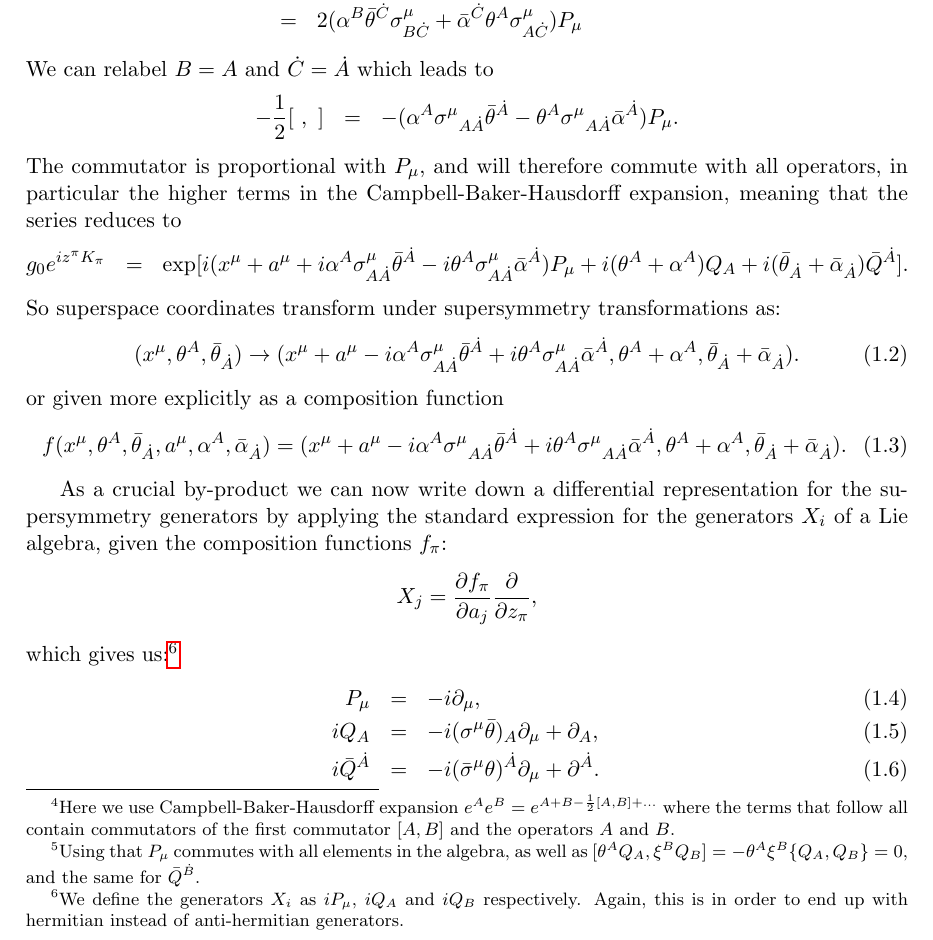
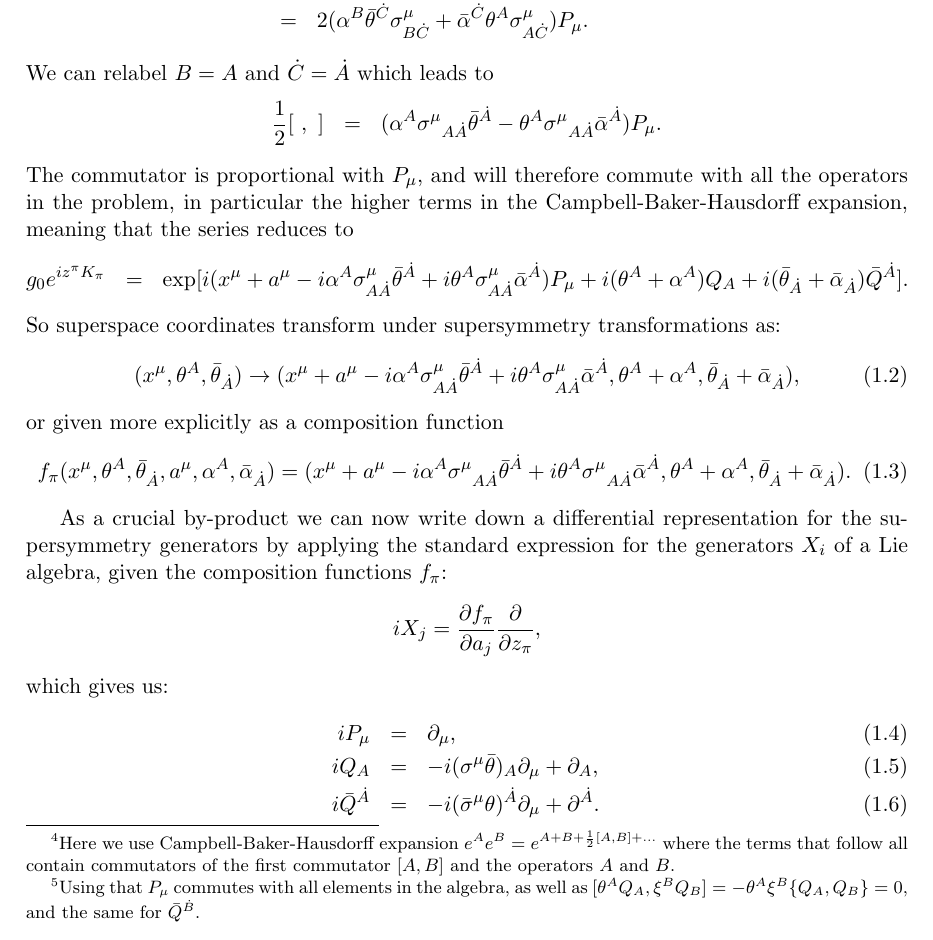
Before and after one commit to ahye/FYS5190, a LaTeX thesis (superspace.tex): part of page 4 of 13, cut so that both start at the same text. Compiled offline with pdfLaTeX; a LaTeX package or settings file that is missing is left out.

Commit message:
Small fixes to Sec. 3.2

```diff
--- a/superspace.tex
+++ b/superspace.tex
@@ -75,7 +75,7 @@ effectively setting $\omega_{\rho\nu}=0$, because we can again show that\footnot
 We can now find the transformation of superspace coordinates under a supersymmetry transformation, just as we have seen the Minkowski coordinates transform under Lorentz transformations. It might be tempting to look directly at the effects of an element $g_0(a, \alpha)$ on a function on superspace coordinates, $F(z^\pi) = F(x^\mu, \theta^A, \bar{\theta}_{\dot{A}})$, just as we did for the translation group. However, the powers of the sum of generators in the infinite series will become very unwieldy and messy. Instead, we pull out the coordinate dependence from the function $F(z^\pi) = e^{iz^\pi K_\pi}F(0)$, where $K_\pi=(P_\mu,Q_A,\bar{Q}^{\dot{A}})$,  and we look at the transformation $z^\pi \to z'{}^\pi$ given by
 \[g_0e^{iz^\pi K_\pi} = e^{iz'{}^\pi K_\pi}.\]
 In moving the problem to the exponential, we can use the power of some results on the exponentials of non-commuting quantities, in particular the Campbell-Baker-Hausdorff expansion from (\ref{eq:BKH_matrices}).
-We have\footnote{Here we use Campbell-Baker-Hausdorff expansion $e^{A}e^{B} = e^{A + B - \frac{1}{2}[A, B] + ...}$ where the terms that follow all contain commutators of the first commutator  $[A, B] $ and the operators $A$ and $B$.}
+We have\footnote{Here we use Campbell-Baker-Hausdorff expansion $e^{A}e^{B} = e^{A + B + \frac{1}{2}[A, B] + ...}$ where the terms that follow all contain commutators of the first commutator  $[A, B] $ and the operators $A$ and $B$.}
 \begin{eqnarray*}
 g_0 e^{iz^\pi K_\pi} &=& \exp(ia^\nu P_\nu + i\alpha^BQ_B + i\bar{\alpha}_{\dot{B}}\bar{Q}^{\dot{B}})\exp( iz^\pi K_\pi)\\
 &=& \exp(ia^\nu P_\nu + i\alpha^BQ_B + i\bar{\alpha}_{\dot{B}}\bar{Q}^{\dot{B}} + iz^\pi K_\pi\\
@@ -86,32 +86,32 @@ Now we take a closer look at the commutator:\footnote{Using that $P_\mu$ commute
 [~,~]&=&-[\alpha^BQ_B,\bar{\theta}_{\dot{A}}\bar{Q}^{\dot{A}}] - [\bar{\alpha}_{\dot{B}}\bar{Q}^{\dot{B}}, \theta^AQ_A]\\
 &=&\alpha^B\bar{\theta}_{\dot{A}}\epsilon^{\dot{A}\dot{C}}\{Q_B,\bar{Q}_{\dot{C}}\} + \bar{\alpha}_{\dot{B}}\theta^A\epsilon^{\dot{B}\dot{C}}\{\bar{Q}_{\dot{C}}, Q_A\}\\
 &=&2\alpha^B\bar{\theta}_{\dot{A}}\epsilon^{\dot{A}\dot{C}}\sigma^\mu_{B\dot{C}}P_\mu + 2\bar{\alpha}_{\dot{B}}\theta^A\epsilon^{\dot{B}\dot{C}}\sigma^\mu_{A\dot{C}}P_\mu\\
-&=&2(\alpha^B\bar{\theta}^{\dot{C}}\sigma^\mu_{B\dot{C}} + \bar{\alpha}^{\dot{C}}\theta^A\sigma^\mu_{A\dot{C}})P_\mu
+&=&2(\alpha^B\bar{\theta}^{\dot{C}}\sigma^\mu_{B\dot{C}} + \bar{\alpha}^{\dot{C}}\theta^A\sigma^\mu_{A\dot{C}})P_\mu .
 \end{eqnarray*}
 We can relabel $B = A$ and $\dot{C} = \dot{A}$ which leads to
 \begin{eqnarray*}
--\frac{1}{2}[~,~]&=&-(\alpha^A\sigma^\mu{}_{A\dot{A}}\bar{\theta}^{\dot{A}} -\theta^A\sigma^\mu{}_{A\dot{A}}\bar{\alpha}^{\dot{A}})P_\mu.
+\frac{1}{2}[~,~]&=&(\alpha^A\sigma^\mu{}_{A\dot{A}}\bar{\theta}^{\dot{A}} -\theta^A\sigma^\mu{}_{A\dot{A}}\bar{\alpha}^{\dot{A}})P_\mu.
 \end{eqnarray*}
-The commutator is proportional with $P_\mu$, and will therefore commute with all operators, in particular the higher terms in the Campbell-Baker-Hausdorff expansion, meaning that the series reduces to
+The commutator is proportional with $P_\mu$, and will therefore commute with all the operators in the problem, in particular the higher terms in the Campbell-Baker-Hausdorff expansion, meaning that the series reduces to
 \begin{eqnarray*}
 g_0 e^{iz^\pi K_\pi}
-&=& \exp[i(x^\mu + a^\mu+ i\alpha^A\sigma^\mu_{A\dot{A}}\bar{\theta}^{\dot{A}} - i\theta^A\sigma^\mu_{A\dot{A}}\bar{\alpha}^{\dot{A}})P_\mu + i(\theta^A+\alpha^A)Q_A + i(\bar{\theta}_{\dot{A}}+\bar{\alpha}_{\dot{A}})\bar{Q}^{\dot{A}}].
+&=& \exp[i(x^\mu + a^\mu - i\alpha^A\sigma^\mu_{A\dot{A}}\bar{\theta}^{\dot{A}} + i\theta^A\sigma^\mu_{A\dot{A}}\bar{\alpha}^{\dot{A}})P_\mu + i(\theta^A+\alpha^A)Q_A + i(\bar{\theta}_{\dot{A}}+\bar{\alpha}_{\dot{A}})\bar{Q}^{\dot{A}}].
 %&=& \exp[i(x^\mu + a^\mu+ i\alpha\sigma^\mu\bar\theta - i\theta\sigma^\mu\bar\alpha)P_\mu + i(\theta^A+\alpha^A)Q_A + i(\bar{\theta}_{\dot{A}}+\bar{\alpha}_{\dot{A}})\bar{Q}^{\dot{A}}].
 \end{eqnarray*}
 So superspace coordinates transform under supersymmetry transformations as:
 \begin{equation}
-(x^\mu, \theta^A, \bar{\theta}_{\dot{A}}) \to  (x^\mu + a^\mu -i\alpha^A\sigma^\mu_{A\dot{A}}\bar{\theta}^{\dot{A}} + i\theta^A\sigma^\mu_{A\dot{A}}\bar{\alpha}^{\dot{A}}, \theta^A + \alpha^A, \bar{\theta}_{\dot{A}} + \bar{\alpha}_{\dot{A}}).
+(x^\mu, \theta^A, \bar{\theta}_{\dot{A}}) \to  (x^\mu + a^\mu -i\alpha^A\sigma^\mu_{A\dot{A}}\bar{\theta}^{\dot{A}} + i\theta^A\sigma^\mu_{A\dot{A}}\bar{\alpha}^{\dot{A}}, \theta^A + \alpha^A, \bar{\theta}_{\dot{A}} + \bar{\alpha}_{\dot{A}}),
 \end{equation}
 or given more explicitly as a composition function
 \begin{equation}
-f(x^\mu, \theta^A, \bar{\theta}_{\dot{A}},a^\mu, \alpha^A, \bar{\alpha}_{\dot{A}}) =  (x^\mu + a^\mu -i\alpha^A\sigma^\mu{}_{A\dot{A}}\bar{\theta}^{\dot{A}} + i\theta^A\sigma^\mu{}_{A\dot{A}}\bar{\alpha}^{\dot{A}}, \theta^A + \alpha^A, \bar{\theta}_{\dot{A}} + \bar{\alpha}_{\dot{A}}).
+f_\pi(x^\mu, \theta^A, \bar{\theta}_{\dot{A}},a^\mu, \alpha^A, \bar{\alpha}_{\dot{A}}) =  (x^\mu + a^\mu -i\alpha^A\sigma^\mu{}_{A\dot{A}}\bar{\theta}^{\dot{A}} + i\theta^A\sigma^\mu{}_{A\dot{A}}\bar{\alpha}^{\dot{A}}, \theta^A + \alpha^A, \bar{\theta}_{\dot{A}} + \bar{\alpha}_{\dot{A}}).
 \end{equation}
 
 As a crucial by-product we can now write down a differential representation for the supersymmetry generators by applying the standard expression for the generators $X_i$ of a Lie algebra, given the composition functions $f_\pi$:
-\[X_j = \frac{\partial f_\pi}{\partial a_j}\frac{\partial}{\partial z_\pi},\]
-which gives us:\footnote{We define the generators $X_i$ as $iP_\mu$, $iQ_A$ and $iQ_B$ respectively. Again, this is in order to end up with hermitian instead of anti-hermitian generators.}
+\[ iX_j = \frac{\partial f_\pi}{\partial a_j}\frac{\partial}{\partial z_\pi},\]
+which gives us:
 \begin{eqnarray}
-P_\mu &=& -i\partial_\mu \label{eq:diffrepP},\\
+iP_\mu &=& \partial_\mu \label{eq:diffrepP},\\
 iQ_A &=& -i(\sigma^\mu\bar{\theta})_A\partial_\mu +\partial_A,\\
 i\bar{Q}^{\dot{A}} &=& -i(\bar{\sigma}^\mu \theta)^{\dot{A}}\partial_\mu +\partial^{\dot{A}}.
 \label{eq:diffrepQbar}
```
Also changed, not shown: superspace.tex (2 more changed lines).
